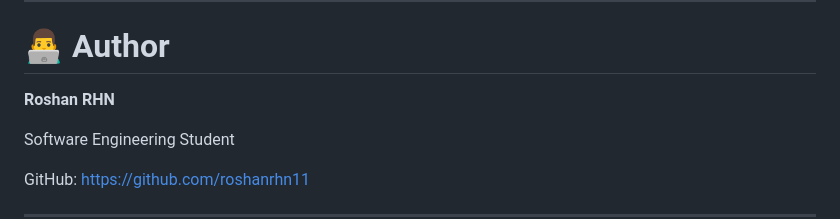
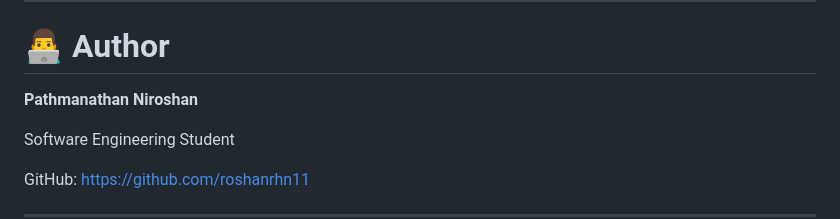
Before and after one commit to roshanrhn11/fashion-ecommerce-platform, a Markdown page: README.md, the part around the change. GitHub-like rendering.

```diff
--- a/README.md
+++ b/README.md
@@ -315,7 +315,7 @@ Through this project, I gained practical experience in:
 
 # 👨‍💻 Author
 
-**Roshan RHN**
+**Pathmanathan Niroshan**
 
 Software Engineering Student
 
```
